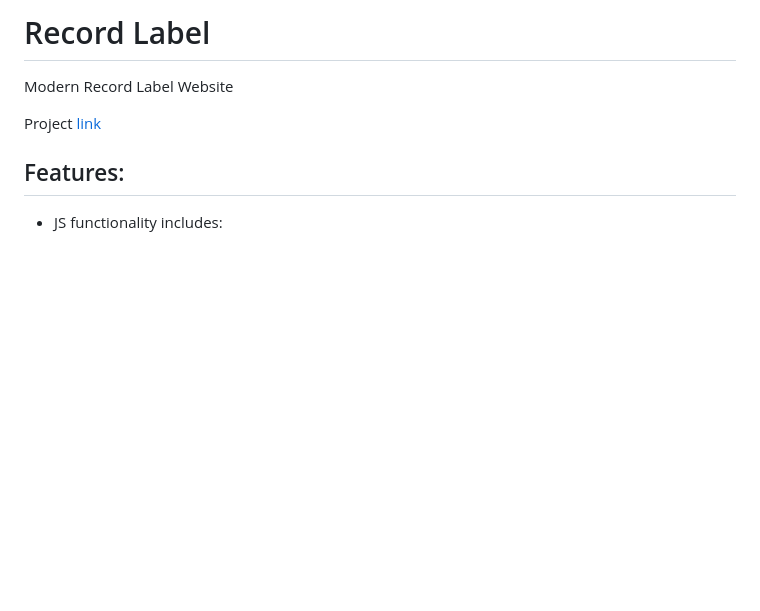
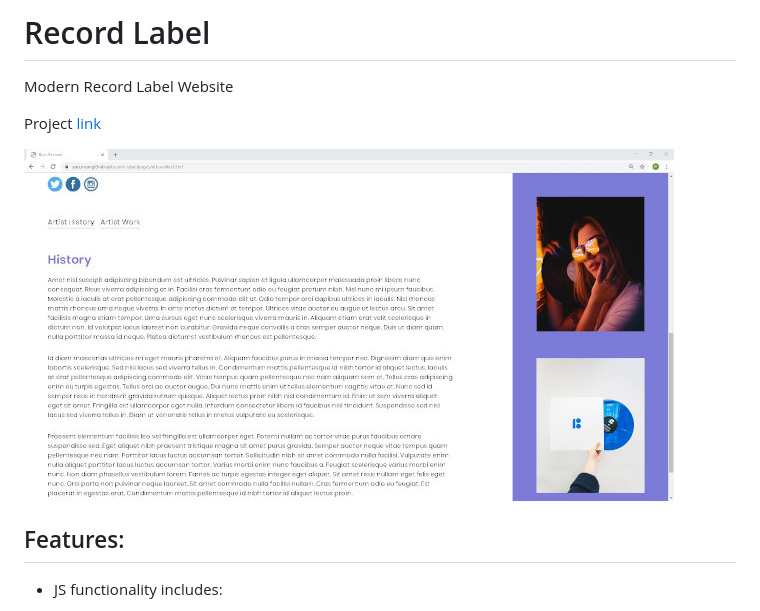
Before and after one commit to apcurran/record-label, a Markdown page: README.md, the part around the change. Drawn GitHub-style; pictures changed too: images/pictures/record-label.jpg (added); blank space fills up the shorter version.

Commit message:
Added img to README

```diff
--- a/README.md
+++ b/README.md
@@ -2,6 +2,8 @@
 Modern Record Label Website
 
 Project [link](https://apcurran.github.io/record-label/)
+
+![Boss Records](https://github.com/apcurran/record-label/blob/master/images/pictures/record-label.jpg)
 
 ## Features:
 
```
